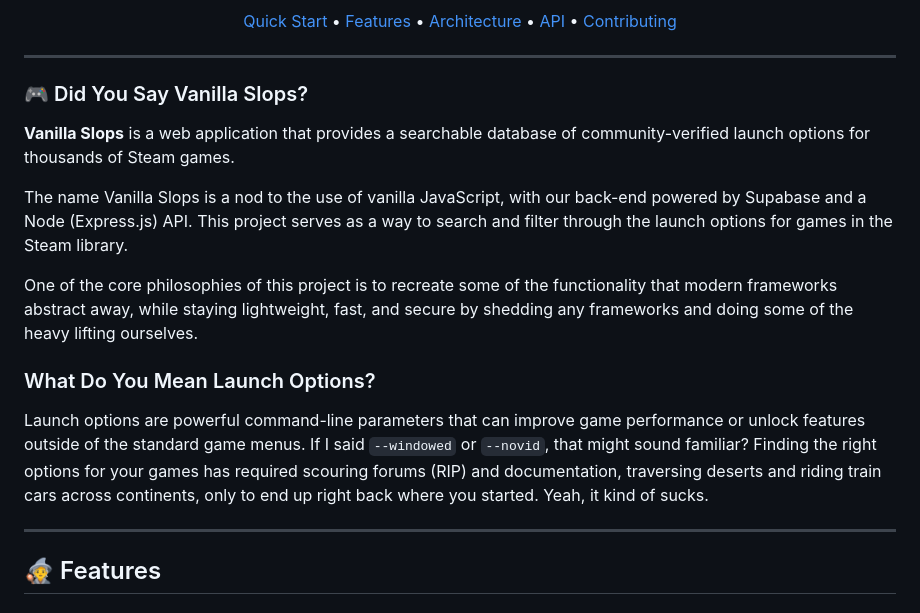
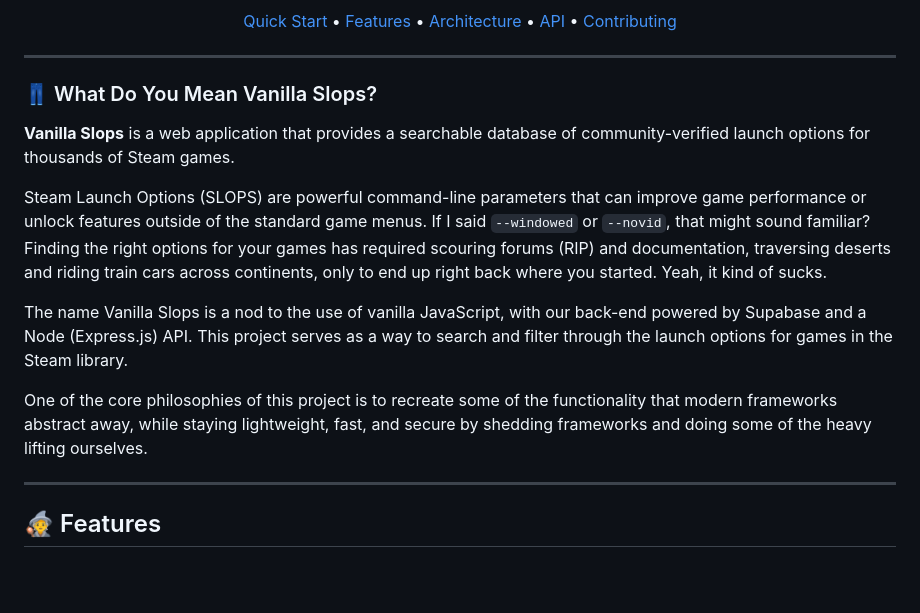
Before and after one commit to soundwanders/vanilla-slops, a Markdown page: README.md, the part around the change. Drawn GitHub-style; blank space fills up the shorter version.

Commit message:
update readme (#7)

```diff
--- a/README.md
+++ b/README.md
@@ -14,18 +14,17 @@
 
 ---
 
-### 🎮 Did You Say Vanilla Slops?
+
+### 👖 What Do You Mean Vanilla Slops?
 
 **Vanilla Slops** is a web application that provides a searchable database of community-verified launch options for thousands of Steam games.
+
+Steam Launch Options (SLOPS) are powerful command-line parameters that can improve game performance or unlock features outside of the standard game menus. If I said `--windowed` or `--novid`, that might sound familiar? Finding the right options for your games has required scouring forums (RIP) and documentation, traversing deserts and riding train cars across continents, only to end up right back where you started. Yeah, it kind of sucks.
 
 The name Vanilla Slops is a nod to the use of vanilla JavaScript, with our back-end powered by Supabase and a Node (Express.js) API. This project serves as a way to search and filter through the launch options for games in the Steam library.
 
 One of the core philosophies of this project is to recreate some of the functionality that modern frameworks abstract away,
-while staying lightweight, fast, and secure by shedding any frameworks and doing some of the heavy lifting ourselves.
-
-### What Do You Mean Launch Options?
-
-Launch options are powerful command-line parameters that can improve game performance or unlock features outside of the standard game menus. If I said `--windowed` or `--novid`, that might sound familiar? Finding the right options for your games has required scouring forums (RIP) and documentation, traversing deserts and riding train cars across continents, only to end up right back where you started. Yeah, it kind of sucks.
+while staying lightweight, fast, and secure by shedding frameworks and doing some of the heavy lifting ourselves.
 
 ---
 
```
